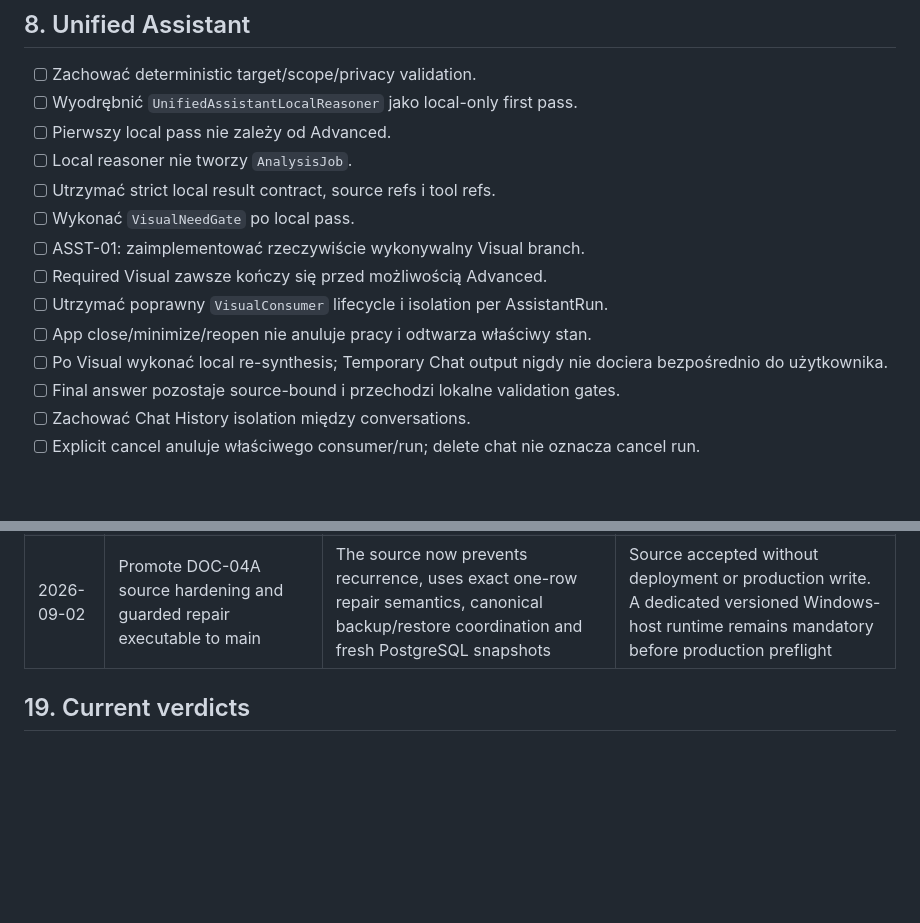
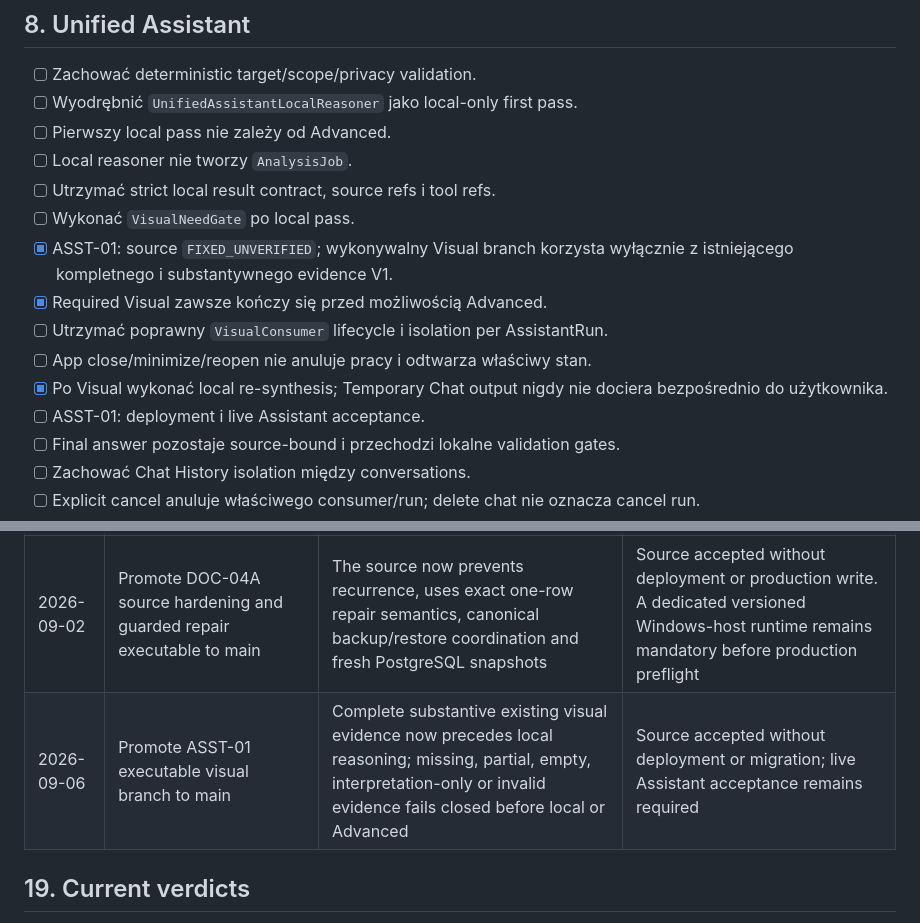
Before and after one commit to domlap94-star/ai-lab-core, a Markdown page: FOLLOWUP_PRECHUNK23_FULL_SYSTEM_ROADMAP.md, 2 parts joined by grey strips. Drawn GitHub-style; blank space fills up the shorter version.

Commit message:
Record ASST-01 source acceptance

```diff
--- a/FOLLOWUP_PRECHUNK23_FULL_SYSTEM_ROADMAP.md
+++ b/FOLLOWUP_PRECHUNK23_FULL_SYSTEM_ROADMAP.md
@@ -423,12 +423,14 @@ AssistantRun: (1) Material V3, następnie (2) local Text Intelligence V3.
 - [ ] Local reasoner nie tworzy `AnalysisJob`.
 - [ ] Utrzymać strict local result contract, source refs i tool refs.
 - [ ] Wykonać `VisualNeedGate` po local pass.
-- [ ] ASST-01: zaimplementować rzeczywiście wykonywalny Visual branch.
-- [ ] Required Visual zawsze kończy się przed możliwością Advanced.
+- [x] ASST-01: source `FIXED_UNVERIFIED`; wykonywalny Visual branch korzysta
+  wyłącznie z istniejącego kompletnego i substantywnego evidence V1.
+- [x] Required Visual zawsze kończy się przed możliwością Advanced.
 - [ ] Utrzymać poprawny `VisualConsumer` lifecycle i isolation per AssistantRun.
 - [ ] App close/minimize/reopen nie anuluje pracy i odtwarza właściwy stan.
-- [ ] Po Visual wykonać local re-synthesis; Temporary Chat output nigdy nie
+- [x] Po Visual wykonać local re-synthesis; Temporary Chat output nigdy nie
   dociera bezpośrednio do użytkownika.
+- [ ] ASST-01: deployment i live Assistant acceptance.
 - [ ] Final answer pozostaje source-bound i przechodzi lokalne validation gates.
 - [ ] Zachować Chat History isolation między conversations.
 - [ ] Explicit cancel anuluje właściwego consumer/run; delete chat nie oznacza
@@ -788,6 +791,7 @@ Wszystkie poniższe warunki są obowiązkowe:
 | 2026-09-01 | Promote DOC-03 lease recovery and attempt fencing to main | It prevents stale workers from mutating a reclaimed preparation attempt and keeps recovery active during long intelligence waits | Source accepted; no deployment or production-job recovery; structural side-effect fencing and serial throughput remain Material V3/RES-02 work |
 | 2026-09-01 | Accept DOC-04 minimal lexical repair projection, but do not execute it yet | The plan proves one-row/two-column scope and deterministic candidates, while current metadata persistence still permits recurrence | Report promoted to main; source hardening and isolated repair rehearsal must precede any owner-approved production update |
 | 2026-09-02 | Promote DOC-04A source hardening and guarded repair executable to main | The source now prevents recurrence, uses exact one-row repair semantics, canonical backup/restore coordination and fresh PostgreSQL snapshots | Source accepted without deployment or production write. A dedicated versioned Windows-host runtime remains mandatory before production preflight |
+| 2026-09-06 | Promote ASST-01 executable visual branch to main | Complete substantive existing visual evidence now precedes local reasoning; missing, partial, empty, interpretation-only or invalid evidence fails closed before local or Advanced | Source accepted without deployment or migration; live Assistant acceptance remains required |
 
 ## 19. Current verdicts
 
```
Also changed, not shown: other parts of FOLLOWUP_PRECHUNK23_FULL_SYSTEM_ROADMAP.md (+2 -1 lines).
